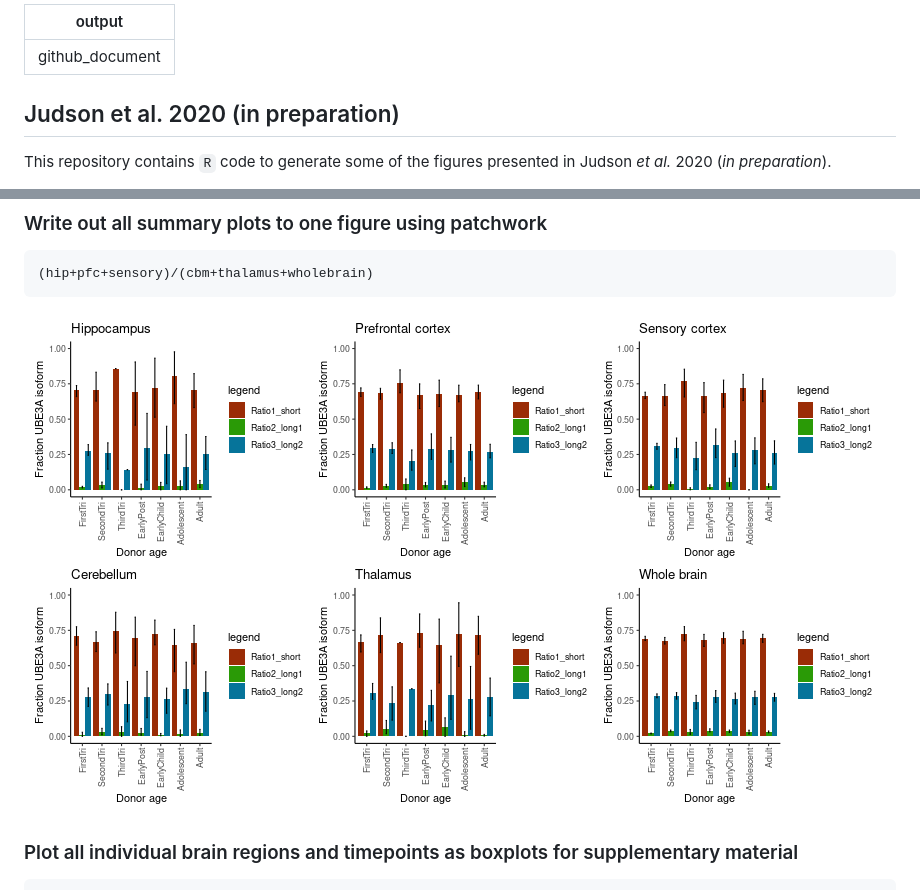
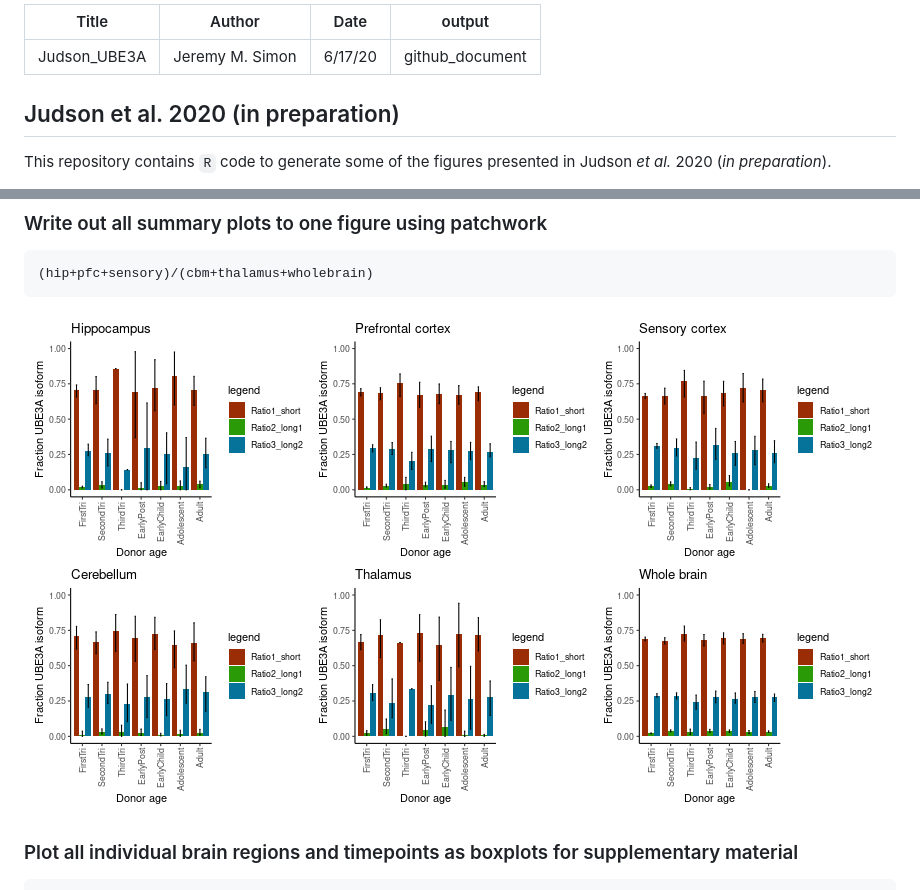
Before and after one commit to jeremymsimon/Judson_UBE3A, a Markdown page: README.md, 2 parts joined by grey strips. Drawn GitHub-style; pictures changed too: Figures/Fig1-1.png.

```diff
--- a/README.md
+++ b/README.md
@@ -1,4 +1,7 @@
 ---
+Title: Judson_UBE3A
+Author: Jeremy M. Simon
+Date: 6/17/20
 output: github_document
 ---
 
```
Also changed, not shown: 1 other file.
